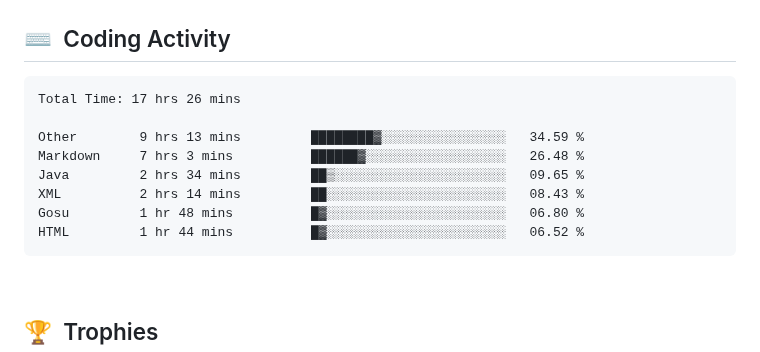
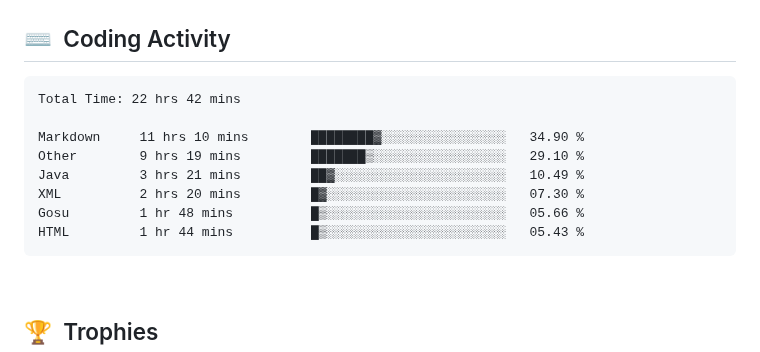
Before and after one commit to clarkeforwork-coder/clarkeforwork-coder, a Markdown page: README.md, the part around the change. Drawn GitHub-style.

Commit message:
chore: update WakaTime coding activity

````diff
--- a/README.md
+++ b/README.md
@@ -35,14 +35,14 @@
 <!--START_SECTION:waka-->
 
 ```txt
-Total Time: 17 hrs 26 mins
+Total Time: 22 hrs 42 mins
 
-Other        9 hrs 13 mins         ████████▓░░░░░░░░░░░░░░░░   34.59 %
-Markdown     7 hrs 3 mins          ██████▓░░░░░░░░░░░░░░░░░░   26.48 %
-Java         2 hrs 34 mins         ██▒░░░░░░░░░░░░░░░░░░░░░░   09.65 %
-XML          2 hrs 14 mins         ██░░░░░░░░░░░░░░░░░░░░░░░   08.43 %
-Gosu         1 hr 48 mins          █▓░░░░░░░░░░░░░░░░░░░░░░░   06.80 %
-HTML         1 hr 44 mins          █▓░░░░░░░░░░░░░░░░░░░░░░░   06.52 %
+Markdown     11 hrs 10 mins        ████████▓░░░░░░░░░░░░░░░░   34.90 %
+Other        9 hrs 19 mins         ███████▒░░░░░░░░░░░░░░░░░   29.10 %
+Java         3 hrs 21 mins         ██▓░░░░░░░░░░░░░░░░░░░░░░   10.49 %
+XML          2 hrs 20 mins         █▓░░░░░░░░░░░░░░░░░░░░░░░   07.30 %
+Gosu         1 hr 48 mins          █▒░░░░░░░░░░░░░░░░░░░░░░░   05.66 %
+HTML         1 hr 44 mins          █▒░░░░░░░░░░░░░░░░░░░░░░░   05.43 %
 ```
 
 <!--END_SECTION:waka-->
````
